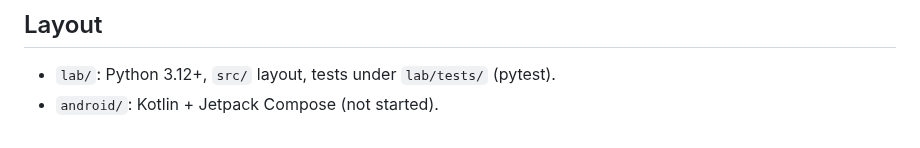
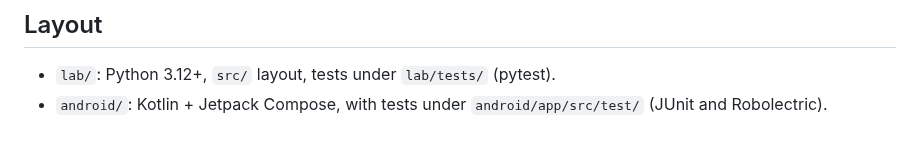
Before and after one commit to Bert0ns/cribrum, a Markdown page: AGENTS.md, the part around the change. GitHub-like rendering.

```diff
--- a/AGENTS.md
+++ b/AGENTS.md
@@ -100,4 +100,4 @@ Rebase and merge keep every commit, so every commit in a PR must follow the form
 ## Layout
 
 - `lab/`: Python 3.12+, `src/` layout, tests under `lab/tests/` (pytest).
-- `android/`: Kotlin + Jetpack Compose (not started).
+- `android/`: Kotlin + Jetpack Compose, with tests under `android/app/src/test/` (JUnit and Robolectric).
```
Also changed, not shown: README.md (+44 -10 lines), docs/screenshots/category.png (added), docs/screenshots/home.png (added), docs/screenshots/trash.png (added).
